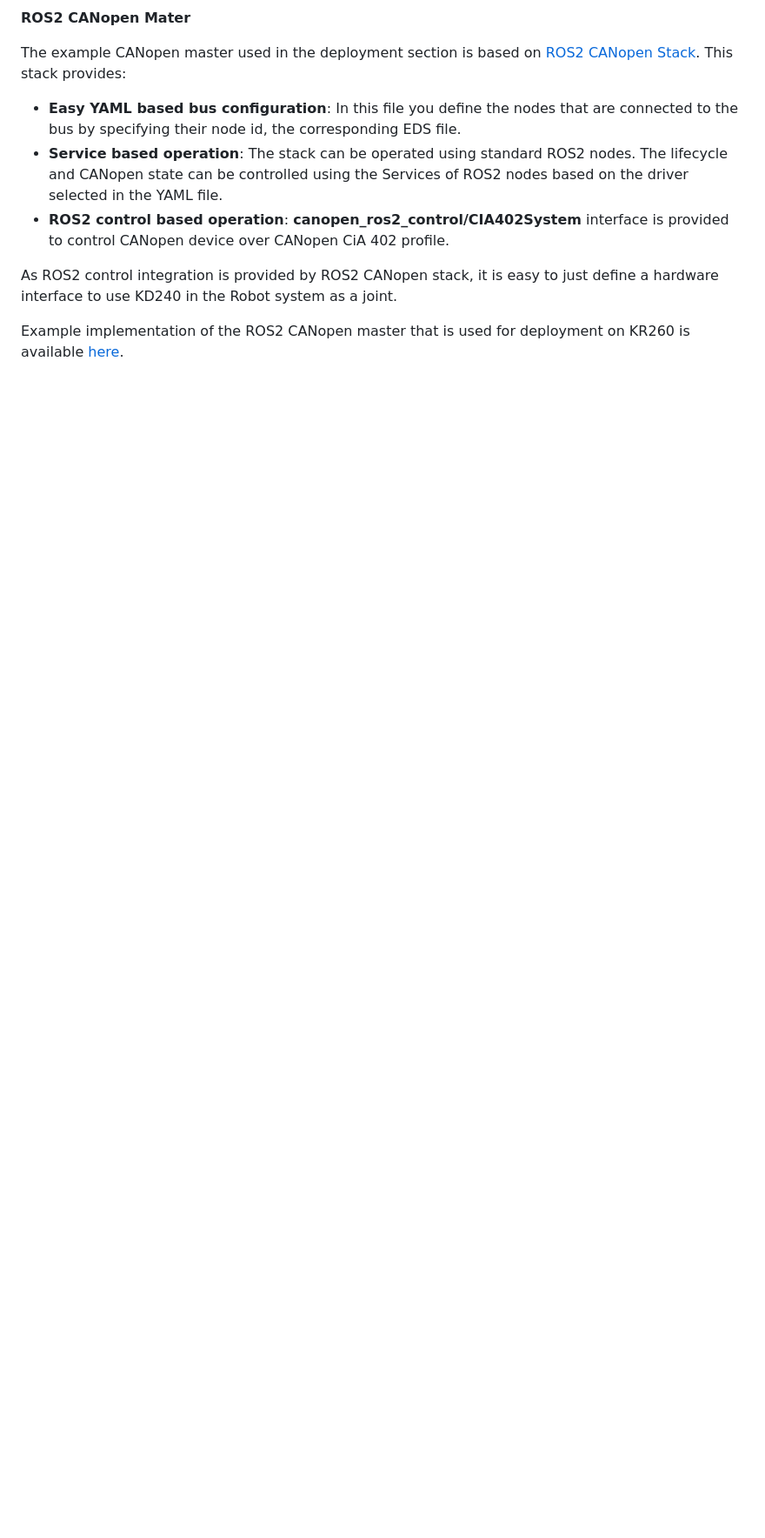
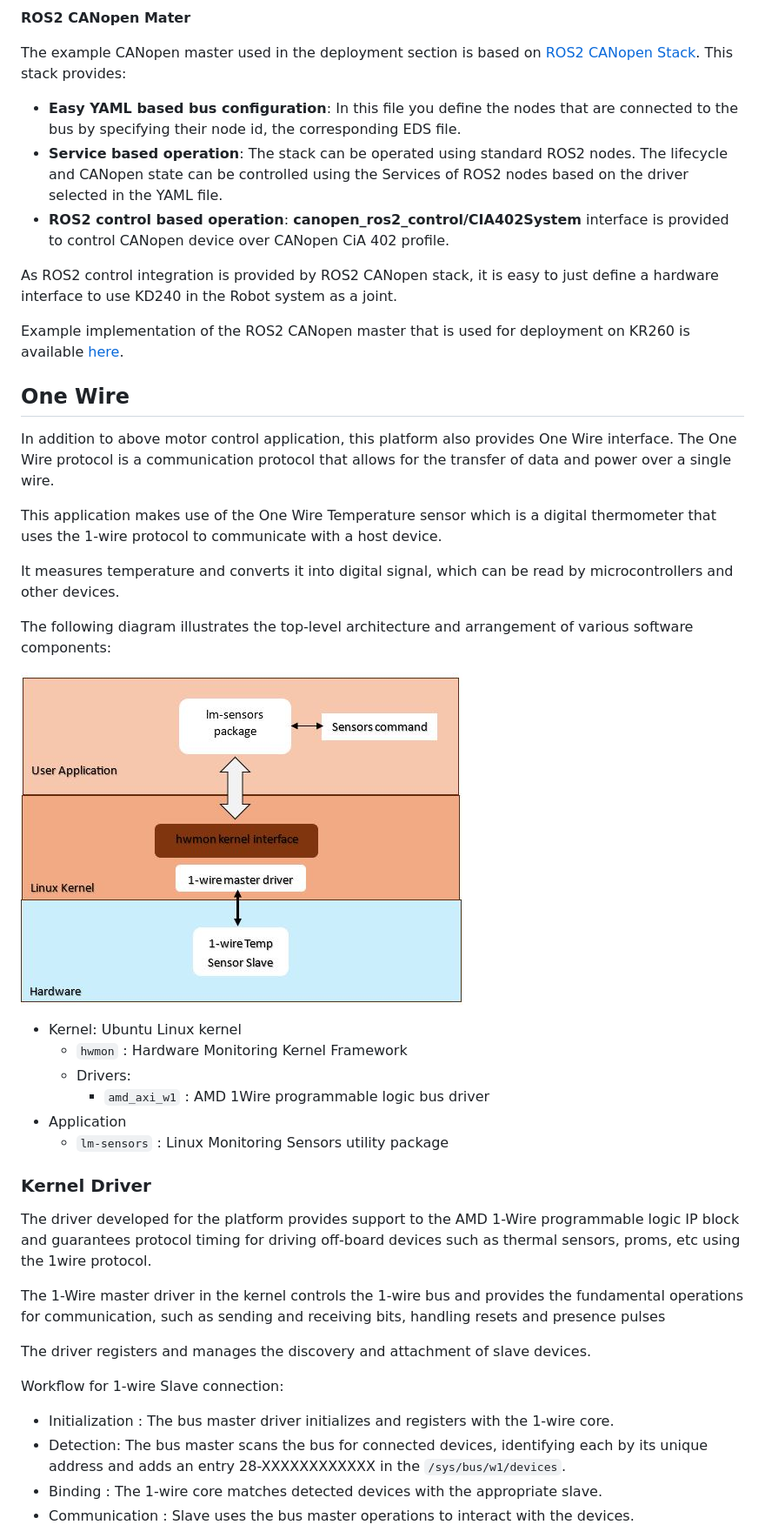
Before and after one commit to Xilinx/foc-motor-ctrl, a Markdown page: docs/src/sw_arch.md, the part around one of its changes. Shown at 87% size. Rendered like a GitHub page; pictures changed too: docs/src/media/1-wire_arch.JPG (added); blank space fills up the shorter version.

Commit message:
docs:sw-arch: Updated SW architecture with 1-wire details
Signed-off-by: Sagar Karmarkar <sagar.karmarkar@amd.com>

```diff
--- a/docs/src/sw_arch.md
+++ b/docs/src/sw_arch.md
@@ -682,3 +685,39 @@ As ROS2 control integration is provided by ROS2 CANopen stack, it is easy to jus
 
 Example implementation of the ROS2 CANopen master that is used for deployment on KR260 is available [here](https://github.com/xilinx/foc-motor-ctrl/blob/main/test/ros2_canopen).
 
+## One Wire
+
+In addition to above motor control application, this platform also provides One Wire interface. The One Wire protocol is a communication protocol that allows for the transfer of data and power over a single wire.
+
+This application makes use of the One Wire Temperature sensor which is a digital thermometer that uses the 1-wire protocol to communicate with a host device.
+
+It measures temperature and converts it into digital signal, which can be read by microcontrollers and other devices.
+
+The following diagram illustrates the top-level architecture and arrangement of various software components:
+
+![One Wire Architecture Overview](media/1-wire_arch.JPG)
+
+- Kernel: Ubuntu Linux kernel
+  - `hwmon` : Hardware Monitoring Kernel Framework
+  - Drivers:
+    - `amd_axi_w1` : AMD 1Wire programmable logic bus driver
+- Application
+  - `lm-sensors` : Linux Monitoring Sensors utility package
+
+### Kernel Driver
+
+The driver developed for the platform provides support to the AMD 1-Wire programmable logic IP block and guarantees protocol
+timing for driving off-board devices such as thermal sensors, proms, etc using the 1wire protocol.
+
+The 1-Wire master driver in the kernel controls the 1-wire bus and provides the fundamental operations for communication, such as
+sending and receiving bits, handling resets and presence pulses
+
+The driver registers and manages the discovery and attachment of slave devices.
+
+Workflow for 1-wire Slave connection:
+
+- Initialization : The bus master driver initializes and registers with the 1-wire core.
+- Detection: The bus master scans the bus for connected devices, identifying each by its unique address and adds an entry 28-XXXXXXXXXXXX in the `/sys/bus/w1/devices`.
+- Binding : The 1-wire core matches detected devices with the appropriate slave.
+- Communication : Slave uses the bus master operations to interact with the devices.
+
```
Also changed, not shown: other parts of docs/src/sw_arch.md (+31 -0 lines).
